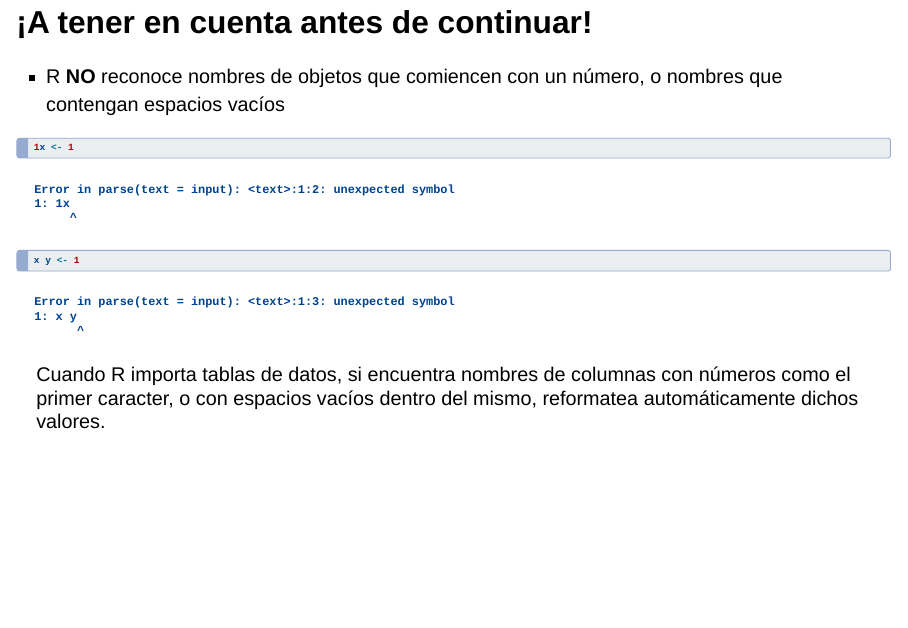
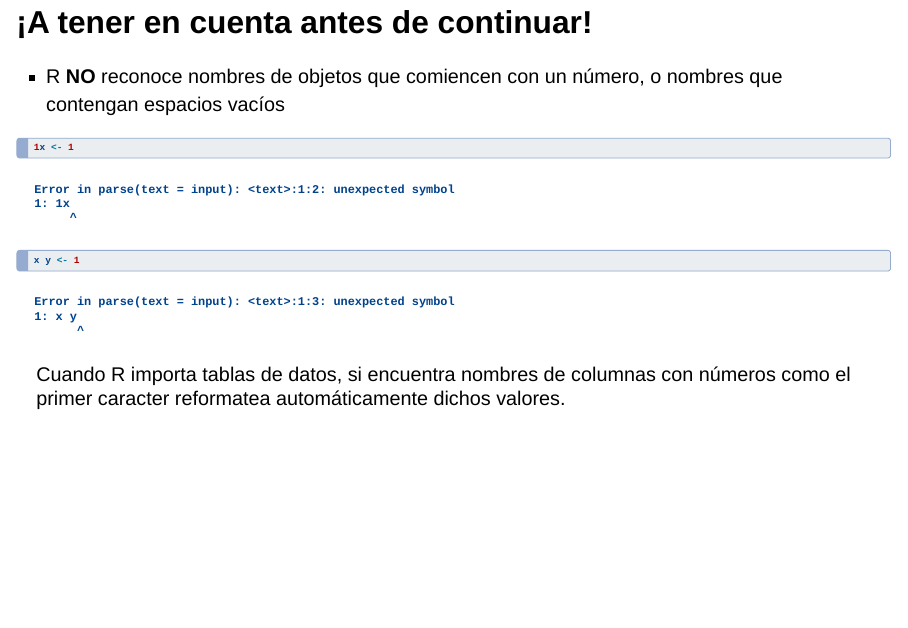
Before and after one commit to mmorenozam/uce2023-modulo1, a Quarto document (index.qmd): page 41 of 67. Rendered offline with R 4.5, knitr and Pandoc in place of Quarto, with nearby package versions; drawn as Slidy slides in place of the format the file asks for; some code elsewhere in the file could not run offline.

Commit message:
otro comi

````diff
--- a/index.qmd
+++ b/index.qmd
@@ -660,7 +660,7 @@ x y <- 1
 ```
 
 ::: incremental
-Cuando R importa tablas de datos, si encuentra nombres de columnas con números como el primer caracter, o con espacios vacíos dentro del mismo, reformatea automáticamente dichos valores.
+Cuando R importa tablas de datos, si encuentra nombres de columnas con números como el primer caracter reformatea automáticamente dichos valores.
 :::
 
 ## ¡A tener en cuenta antes de continuar! {visibility="uncounted"}
````
Also changed, not shown: docs/search.json, 1 other file.
